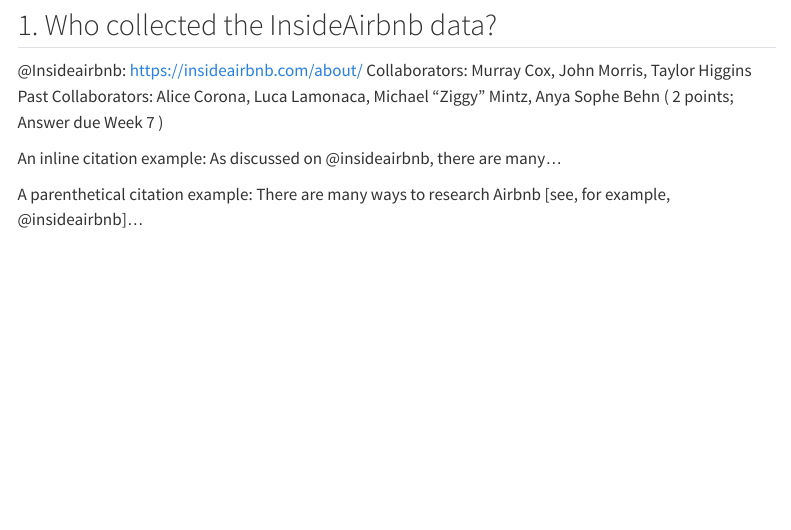
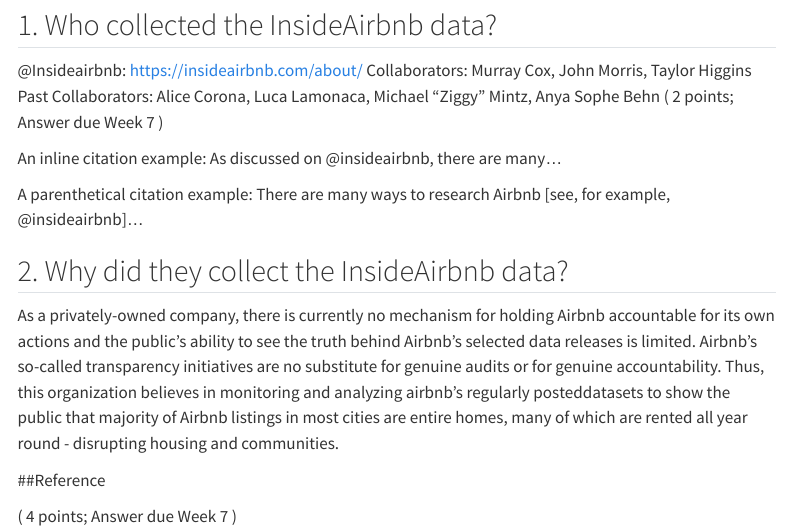
Before and after one commit to Cihshee/CASA0013_BugAvenger, a Quarto document (Group_Work.qmd): the page in a window 1100 px wide, from 720 px down. Rendered offline with R 4.5, knitr and Pandoc in place of Quarto, with nearby package versions; some code elsewhere in the file could not run offline; a font, style sheet, LaTeX package, included part or bibliography that could not be used is replaced or left out; menus at the side of the page are left out.

Commit message:
Update Group_Work.qmd

```diff
--- a/Group_Work.qmd
+++ b/Group_Work.qmd
@@ -109,6 +109,11 @@
 ## 2. Why did they collect the InsideAirbnb data?
 
 ::: {.duedate}
+As a privately-owned company, there is currently no mechanism for holding Airbnb accountable for its own actions and the public’s ability to see the truth
+behind Airbnb’s selected data releases is limited. Airbnb’s so-called transparency initiatives are no substitute for genuine audits or for genuine accountability.
+Thus, this organization believes in monitoring and analyzing airbnb's regularly posteddatasets to show the public that majority of Airbnb listings in most cities are entire homes, many of which are rented all year round - disrupting housing and communities.
+
+##Reference
 
 ( 4 points; Answer due Week 7 )
 
```
